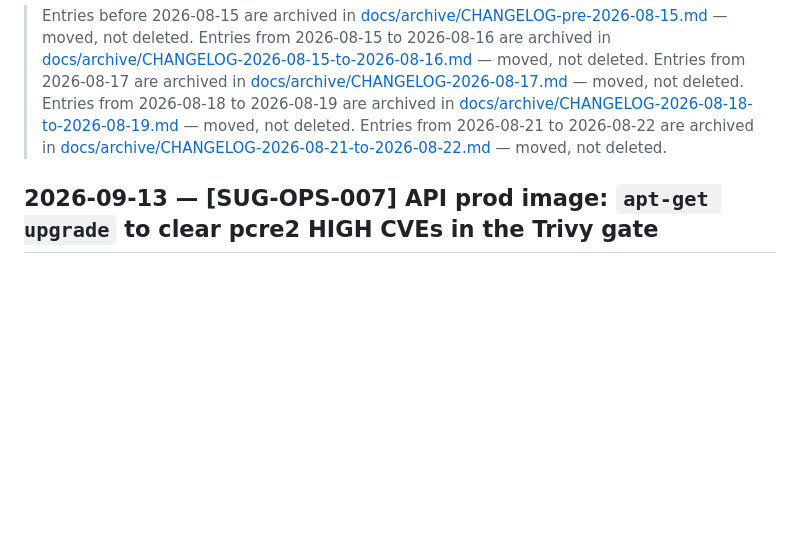
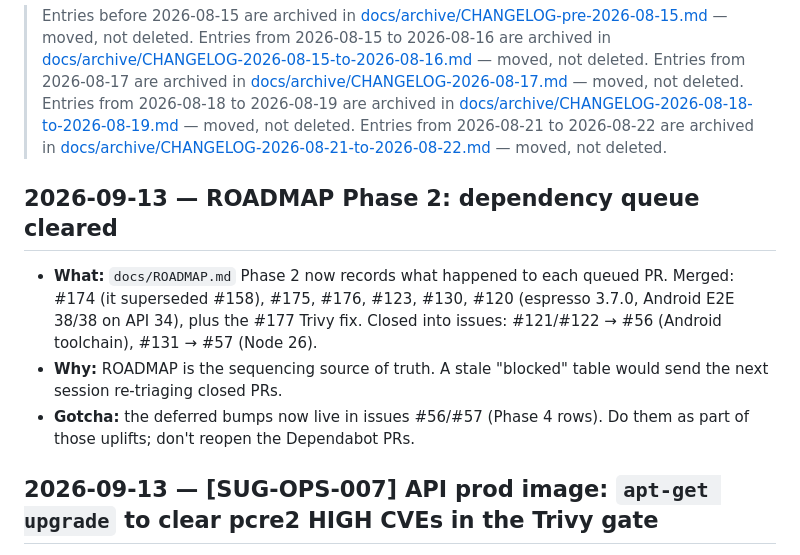
Before and after one commit to hamza-el-miqdam/swab, a Markdown page: CHANGELOG.md, the part around the change. GitHub-like rendering; blank space fills up the shorter version.

```diff
--- a/CHANGELOG.md
+++ b/CHANGELOG.md
@@ -9,6 +9,12 @@
 > Entries from 2026-08-17 are archived in [docs/archive/CHANGELOG-2026-08-17.md](docs/archive/CHANGELOG-2026-08-17.md) — moved, not deleted.
 > Entries from 2026-08-18 to 2026-08-19 are archived in [docs/archive/CHANGELOG-2026-08-18-to-2026-08-19.md](docs/archive/CHANGELOG-2026-08-18-to-2026-08-19.md) — moved, not deleted.
 > Entries from 2026-08-21 to 2026-08-22 are archived in [docs/archive/CHANGELOG-2026-08-21-to-2026-08-22.md](docs/archive/CHANGELOG-2026-08-21-to-2026-08-22.md) — moved, not deleted.
+
+## 2026-09-13 — ROADMAP Phase 2: dependency queue cleared
+
+- **What:** `docs/ROADMAP.md` Phase 2 now records what happened to each queued PR. Merged: #174 (it superseded #158), #175, #176, #123, #130, #120 (espresso 3.7.0, Android E2E 38/38 on API 34), plus the #177 Trivy fix. Closed into issues: #121/#122 → #56 (Android toolchain), #131 → #57 (Node 26).
+- **Why:** ROADMAP is the sequencing source of truth. A stale "blocked" table would send the next session re-triaging closed PRs.
+- **Gotcha:** the deferred bumps now live in issues #56/#57 (Phase 4 rows). Do them as part of those uplifts; don't reopen the Dependabot PRs.
 
 ## 2026-09-13 — [SUG-OPS-007] API prod image: `apt-get upgrade` to clear pcre2 HIGH CVEs in the Trivy gate
 
```
Also changed, not shown: docs/ROADMAP.md (+11 -11 lines).
